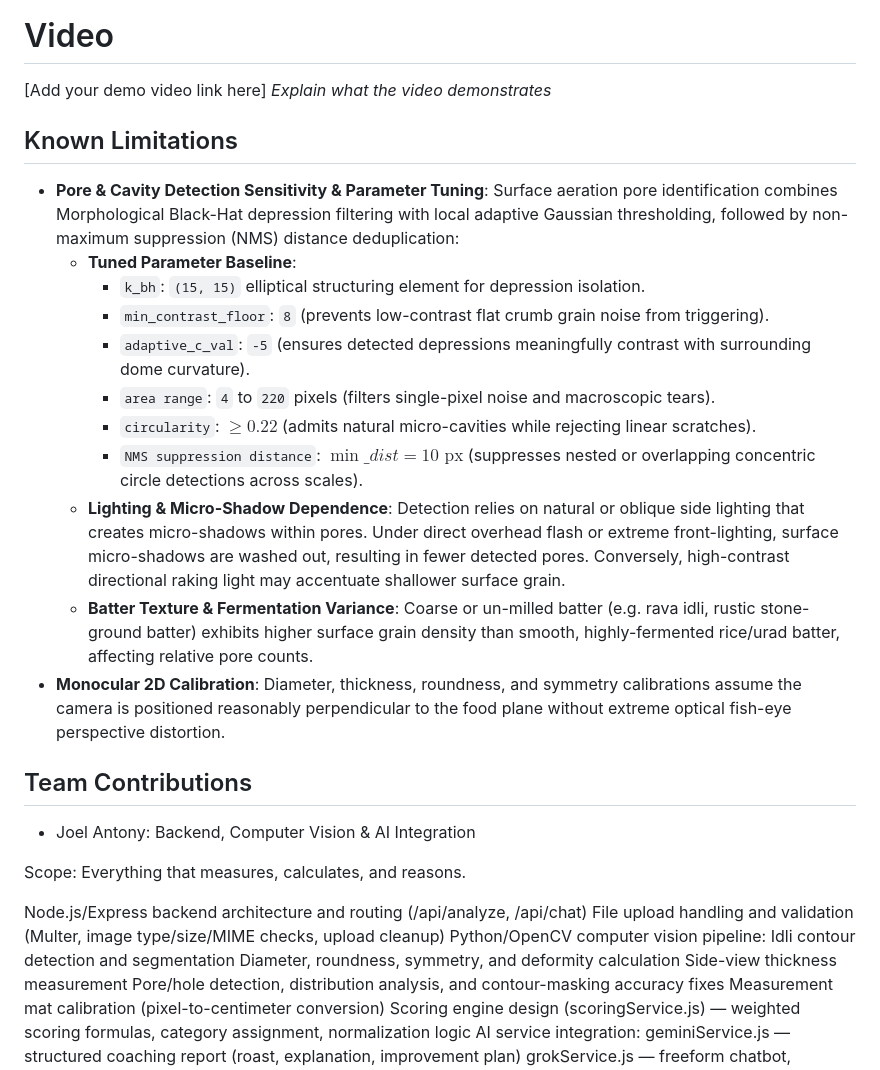
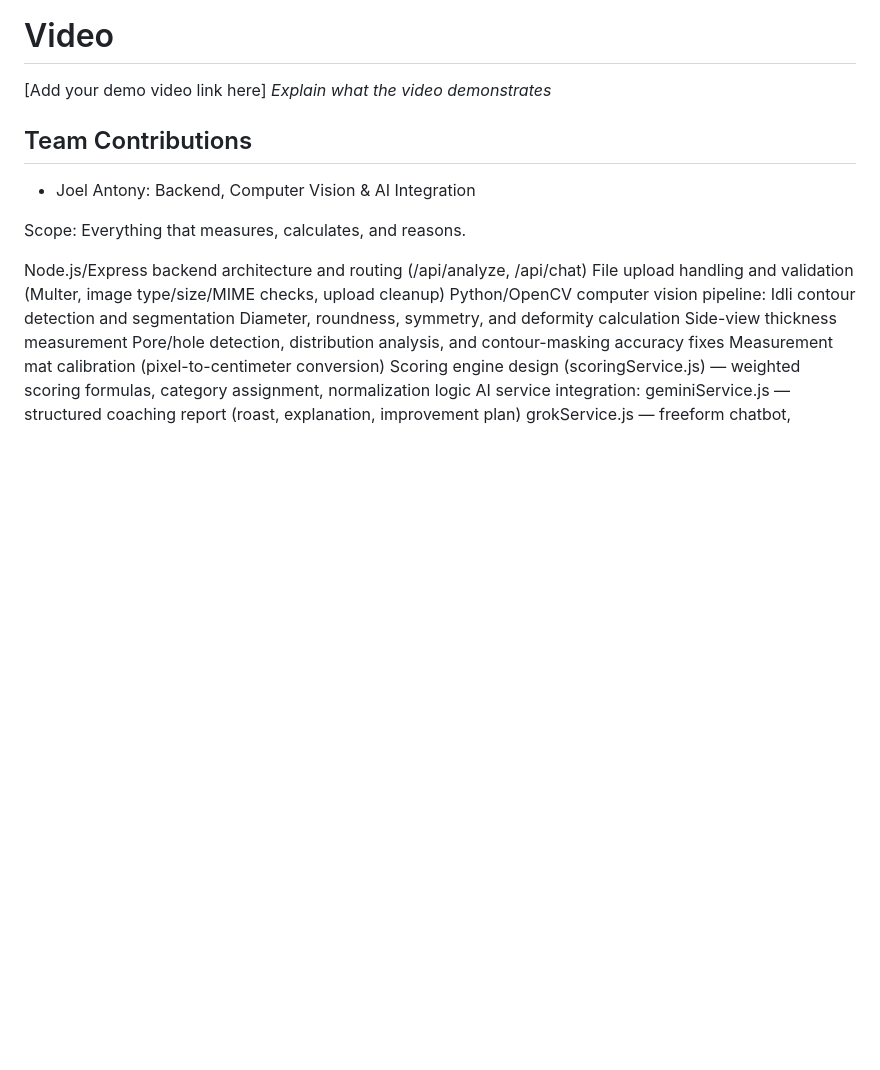
Before and after one commit to shadow-777-j/idli_vision, a Markdown page: README.md, the part around the change. GitHub-like rendering; blank space fills up the shorter version.

Commit message:
Remove Known Limitations from README
Removed the 'Known Limitations' section detailing pore and cavity detection parameters and dependencies.

```diff
--- a/README.md
+++ b/README.md
@@ -236,18 +236,6 @@ This image shows the Idli coach who gives tips on how to improve our idli and an
 [Add your demo video link here]
 *Explain what the video demonstrates*
 
-## Known Limitations
-- **Pore & Cavity Detection Sensitivity & Parameter Tuning**: Surface aeration pore identification combines Morphological Black-Hat depression filtering with local adaptive Gaussian thresholding, followed by non-maximum suppression (NMS) distance deduplication:
-  - **Tuned Parameter Baseline**:
-    - `k_bh`: `(15, 15)` elliptical structuring element for depression isolation.
-    - `min_contrast_floor`: `8` (prevents low-contrast flat crumb grain noise from triggering).
-    - `adaptive_c_val`: `-5` (ensures detected depressions meaningfully contrast with surrounding dome curvature).
-    - `area range`: `4` to `220` pixels (filters single-pixel noise and macroscopic tears).
-    - `circularity`: $\ge 0.22$ (admits natural micro-cavities while rejecting linear scratches).
-    - `NMS suppression distance`: $\min\_dist = 10\text{ px}$ (suppresses nested or overlapping concentric circle detections across scales).
-  - **Lighting & Micro-Shadow Dependence**: Detection relies on natural or oblique side lighting that creates micro-shadows within pores. Under direct overhead flash or extreme front-lighting, surface micro-shadows are washed out, resulting in fewer detected pores. Conversely, high-contrast directional raking light may accentuate shallower surface grain.
-  - **Batter Texture & Fermentation Variance**: Coarse or un-milled batter (e.g. rava idli, rustic stone-ground batter) exhibits higher surface grain density than smooth, highly-fermented rice/urad batter, affecting relative pore counts.
-- **Monocular 2D Calibration**: Diameter, thickness, roundness, and symmetry calibrations assume the camera is positioned reasonably perpendicular to the food plane without extreme optical fish-eye perspective distortion.
 
 ## Team Contributions
 - Joel Antony: Backend, Computer Vision & AI Integration
```
